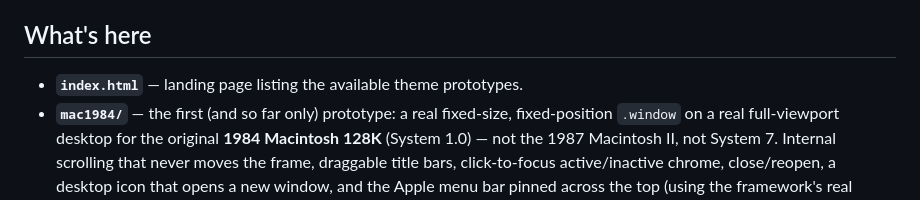
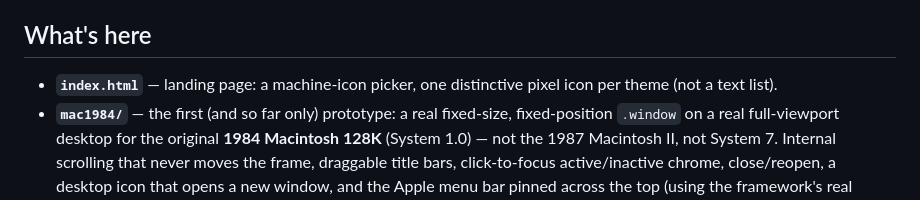
Before and after one commit to jandahl/retr-oq, a Markdown page: README.md, the part around the change. Drawn GitHub-style.

Commit message:
Document the machine-icon hub picker

```diff
--- a/README.md
+++ b/README.md
@@ -42,7 +42,7 @@ looks like today.
 
 ## What's here
 
-- **`index.html`** — landing page listing the available theme prototypes.
+- **`index.html`** — landing page: a machine-icon picker, one distinctive pixel icon per theme (not a text list).
 - **`mac1984/`** — the first (and so far only) prototype: a real
   fixed-size, fixed-position `.window` on a real full-viewport desktop for
   the original **1984 Macintosh 128K** (System 1.0) — not the 1987
```
